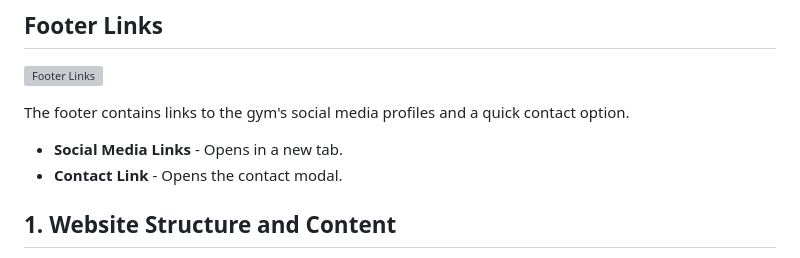
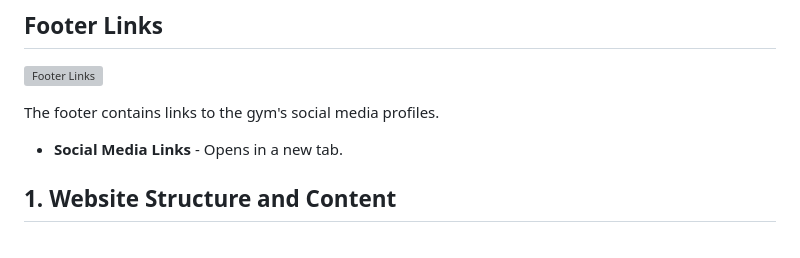
Before and after one commit to jboates01/fulcrum-active-fitness-gym, a Markdown page: README.md, the part around the change. Rendered like a GitHub page; grey boxes are pictures that could not be loaded.

Commit message:
modified readme fime with some text adjustments

```diff
--- a/README.md
+++ b/README.md
@@ -251,10 +251,9 @@ An interactive map helps users locate the gym and get directions easily.
 
 ![Footer Links](images/footer-1.jpg)
 
-The footer contains links to the gym's social media profiles and a quick contact option.
+The footer contains links to the gym's social media profiles.
 
 - **Social Media Links** - Opens in a new tab.
-- **Contact Link** - Opens the contact modal.
 
 ## 1. Website Structure and Content
 - **Requirement:** The website must consist of at least three separate pages or page areas if using a single scrolling page.
```
